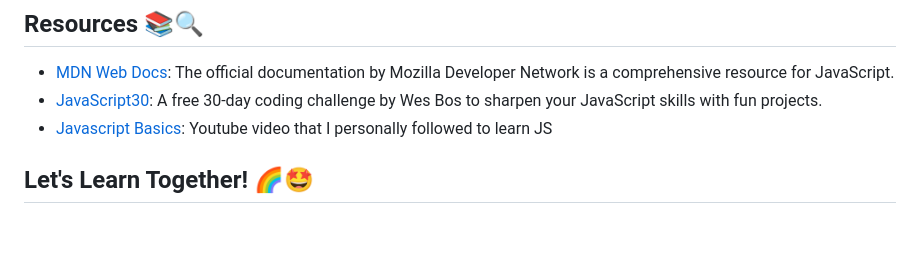
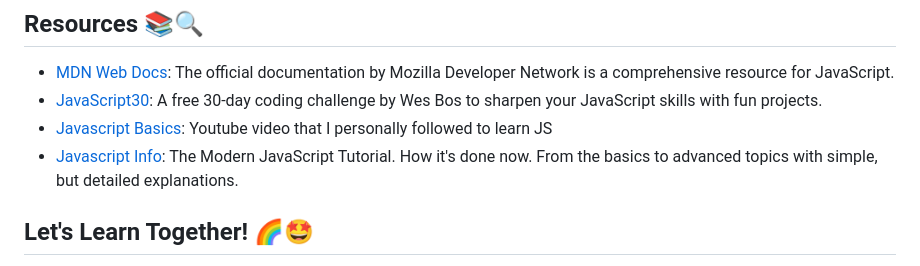
Before and after one commit to ColossalMonk/Learning-JavaScript, a Markdown page: README.md, the part around the change printed below. GitHub-like rendering; blank space fills up the shorter version.

```diff
--- a/README.md
+++ b/README.md
@@ -32,6 +32,7 @@ JavaScript is the language of the web and the backbone of modern web development
 - [MDN Web Docs](https://developer.mozilla.org/en-US/docs/Web/JavaScript): The official documentation by Mozilla Developer Network is a comprehensive resource for JavaScript.
 - [JavaScript30](https://javascript30.com/): A free 30-day coding challenge by Wes Bos to sharpen your JavaScript skills with fun projects.
 - [Javascript Basics](https://www.youtube.com/watch?v=dOnAC2Rr-6A): Youtube video that I personally followed to learn JS
+- [Javascript Info](https://javascript.info/): The Modern JavaScript Tutorial. How it's done now. From the basics to advanced topics with simple, but detailed explanations.
 
 ## Let's Learn Together! 🌈🤩
 
```
Also changed, not shown: other parts of README.md (+1 -1 lines).
